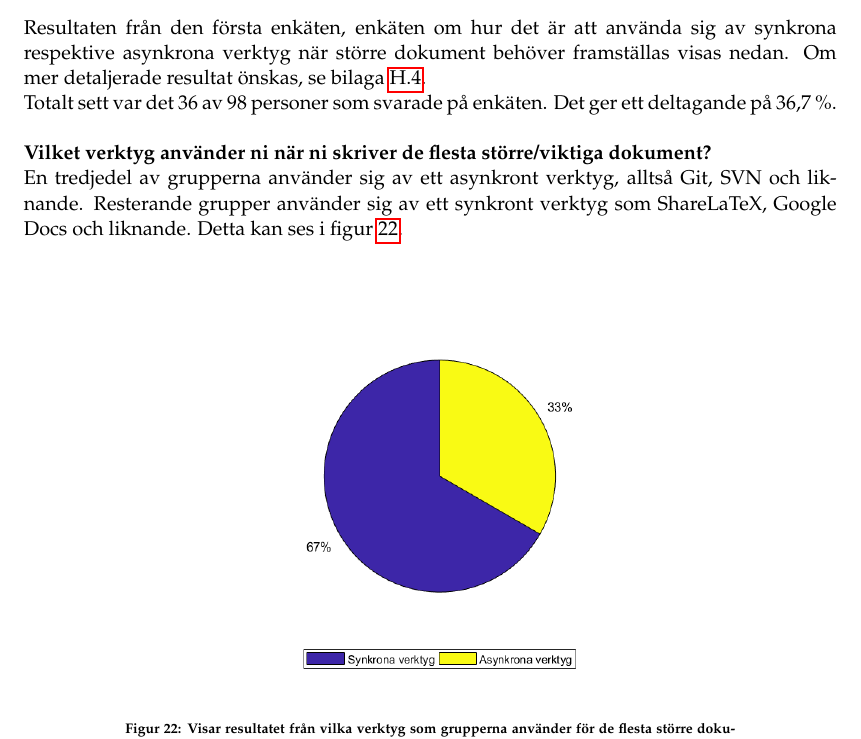
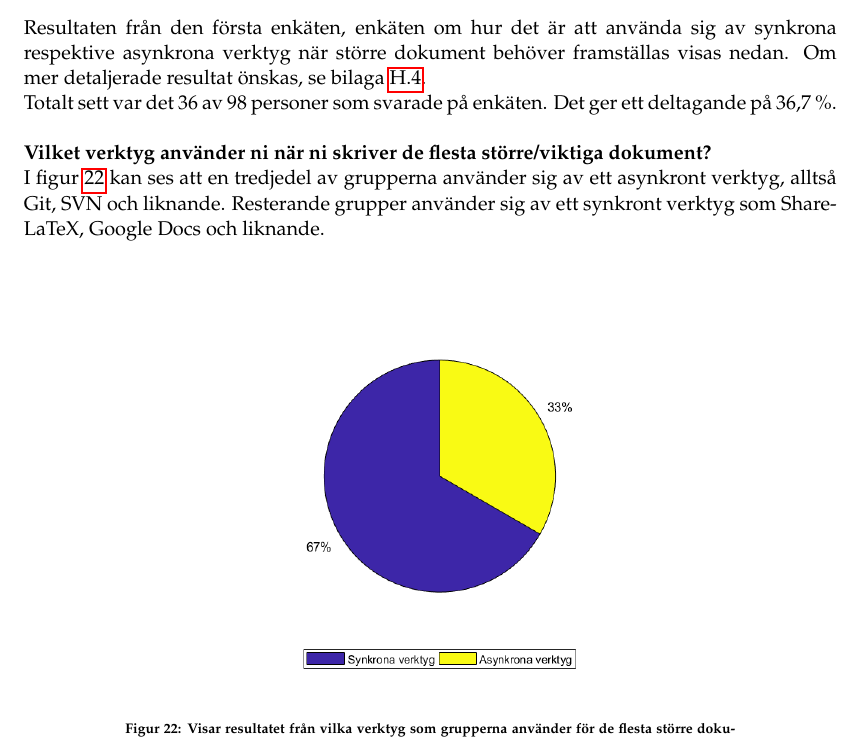
Before and after one commit to PUM-9/kandidatrapport, a LaTeX thesis (student_thesis.tex, which reads tuhkala-report.tex): part of page 82 of 104, cut so that both start at the same text. Compiled offline with pdfLaTeX.

Commit message:
Small edit

```diff
--- a/tuhkala-report.tex
+++ b/tuhkala-report.tex
@@ -123,7 +123,7 @@ Henrik Henrikssons bidrag i Haavisto et al. \cite{Haavisto954095} tittar på vil
 Resultaten från den första enkäten, enkäten om hur det är att använda sig av synkrona respektive asynkrona verktyg när större dokument behöver framställas visas nedan. Om mer detaljerade resultat önskas, se bilaga \ref{appendix:svar_enkat_dokument}.\\
 Totalt sett var det 36 av 98 personer som svarade på enkäten. Det ger ett deltagande på 36,7 \%.\\
 \\\textbf{Vilket verktyg använder ni när ni skriver de flesta större/viktiga dokument?}\\
-En tredjedel av grupperna använder sig av ett asynkront verktyg, alltså Git, SVN och liknande. Resterande grupper använder sig av ett synkront verktyg som ShareLaTeX, Google Docs och liknande. Detta kan ses i figur \ref{fig:most_used_tool}.\\\\
+I figur \ref{fig:most_used_tool} kan ses att en tredjedel av grupperna använder sig av ett asynkront verktyg, alltså Git, SVN och liknande. Resterande grupper använder sig av ett synkront verktyg som ShareLaTeX, Google Docs och liknande.\\\\
 
 \begin{figure}[H]
 	\includegraphics[scale=0.5]{figures/tool_used_for_documents.png}
```
